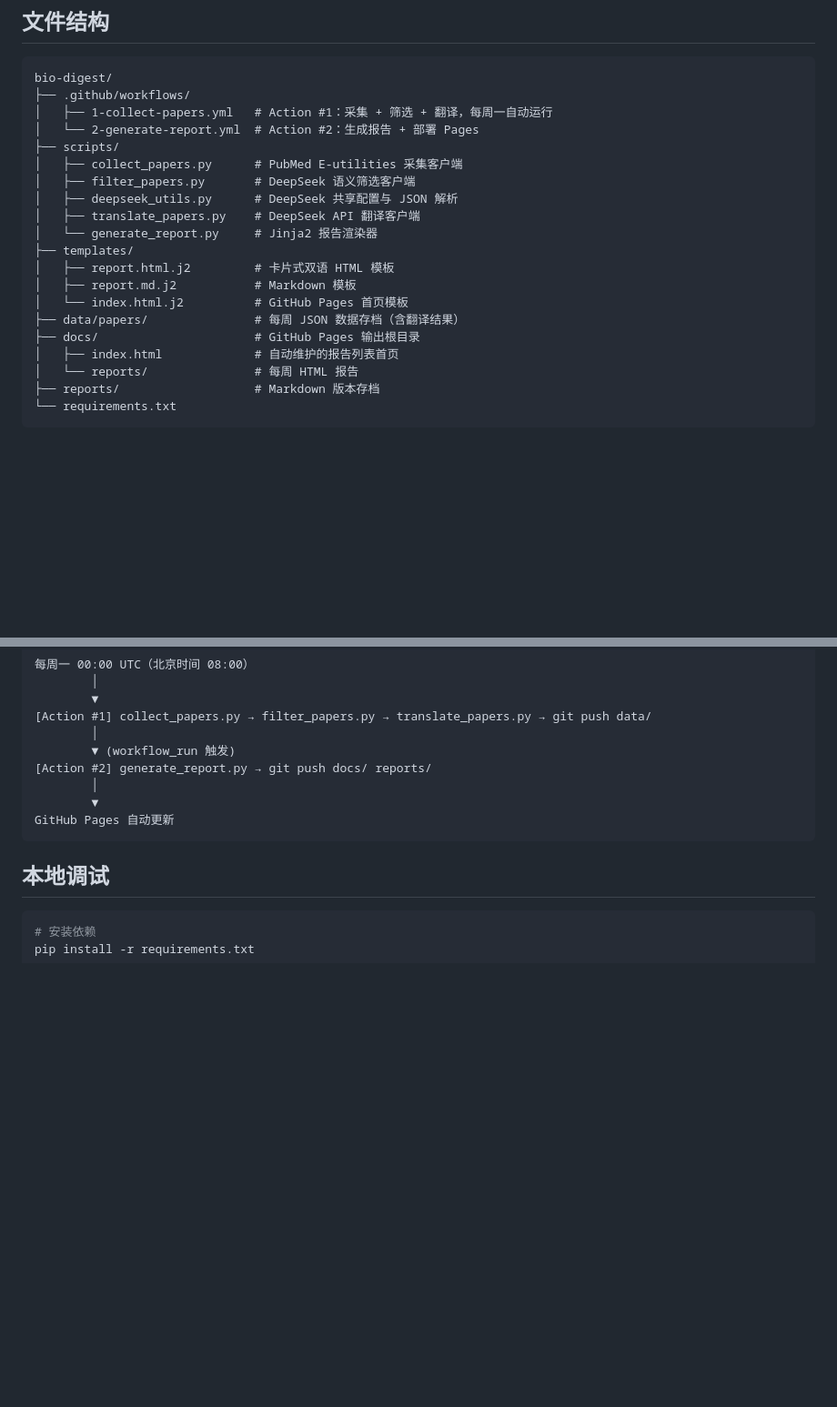
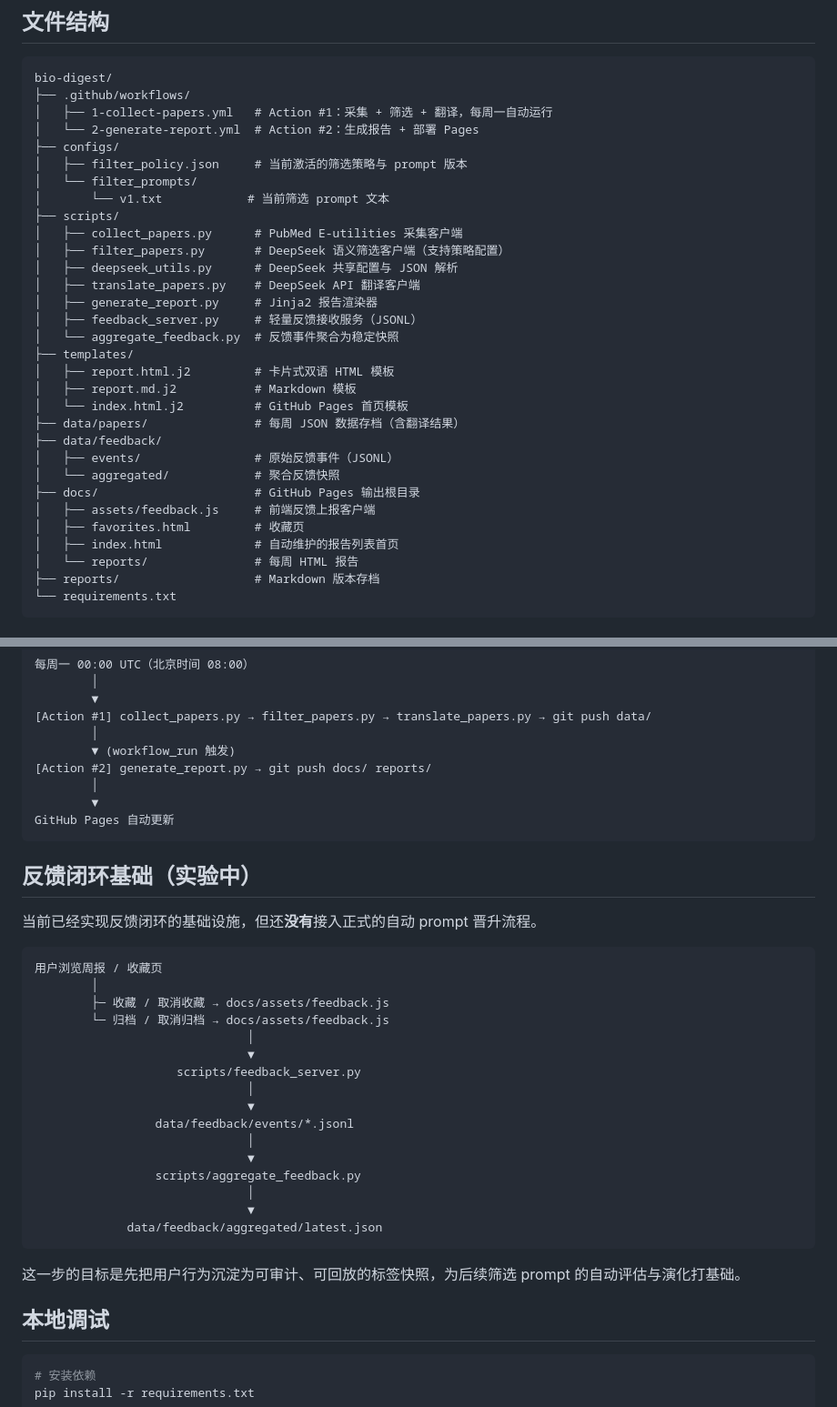
Before and after one commit to DingZMY/paper_report_generator, a Markdown page: README.md, 2 parts joined by grey strips. Shown at 91% size. Drawn GitHub-style; blank space fills up the shorter version.

Commit message:
docs: update readme for filter feedback foundation

````diff
--- a/README.md
+++ b/README.md
@@ -50,18 +54,29 @@ bio-digest/
 ├── .github/workflows/
 │   ├── 1-collect-papers.yml   # Action #1：采集 + 筛选 + 翻译，每周一自动运行
 │   └── 2-generate-report.yml  # Action #2：生成报告 + 部署 Pages
+├── configs/
+│   ├── filter_policy.json     # 当前激活的筛选策略与 prompt 版本
+│   └── filter_prompts/
+│       └── v1.txt            # 当前筛选 prompt 文本
 ├── scripts/
 │   ├── collect_papers.py      # PubMed E-utilities 采集客户端
-│   ├── filter_papers.py       # DeepSeek 语义筛选客户端
+│   ├── filter_papers.py       # DeepSeek 语义筛选客户端（支持策略配置）
 │   ├── deepseek_utils.py      # DeepSeek 共享配置与 JSON 解析
 │   ├── translate_papers.py    # DeepSeek API 翻译客户端
-│   └── generate_report.py     # Jinja2 报告渲染器
+│   ├── generate_report.py     # Jinja2 报告渲染器
+│   ├── feedback_server.py     # 轻量反馈接收服务（JSONL）
+│   └── aggregate_feedback.py  # 反馈事件聚合为稳定快照
 ├── templates/
 │   ├── report.html.j2         # 卡片式双语 HTML 模板
 │   ├── report.md.j2           # Markdown 模板
 │   └── index.html.j2          # GitHub Pages 首页模板
 ├── data/papers/               # 每周 JSON 数据存档（含翻译结果）
+├── data/feedback/
+│   ├── events/                # 原始反馈事件（JSONL）
+│   └── aggregated/            # 聚合反馈快照
 ├── docs/                      # GitHub Pages 输出根目录
+│   ├── assets/feedback.js     # 前端反馈上报客户端
+│   ├── favorites.html         # 收藏页
 │   ├── index.html             # 自动维护的报告列表首页
 │   └── reports/               # 每周 HTML 报告
 ├── reports/                   # Markdown 版本存档
@@ -134,6 +157,31 @@ bio-digest/
 GitHub Pages 自动更新
 ```
 
+## 反馈闭环基础（实验中）
+
+当前已经实现反馈闭环的基础设施，但还**没有**接入正式的自动 prompt 晋升流程。
+
+```
+用户浏览周报 / 收藏页
+        │
+        ├─ 收藏 / 取消收藏 → docs/assets/feedback.js
+        └─ 归档 / 取消归档 → docs/assets/feedback.js
+                              │
+                              ▼
+                    scripts/feedback_server.py
+                              │
+                              ▼
+                 data/feedback/events/*.jsonl
+                              │
+                              ▼
+                 scripts/aggregate_feedback.py
+                              │
+                              ▼
+             data/feedback/aggregated/latest.json
+```
+
+这一步的目标是先把用户行为沉淀为可审计、可回放的标签快照，为后续筛选 prompt 的自动评估与演化打基础。
+
 ## 本地调试
 
 ```bash
````
Also changed, not shown: other parts of README.md (+27 -0 lines).
